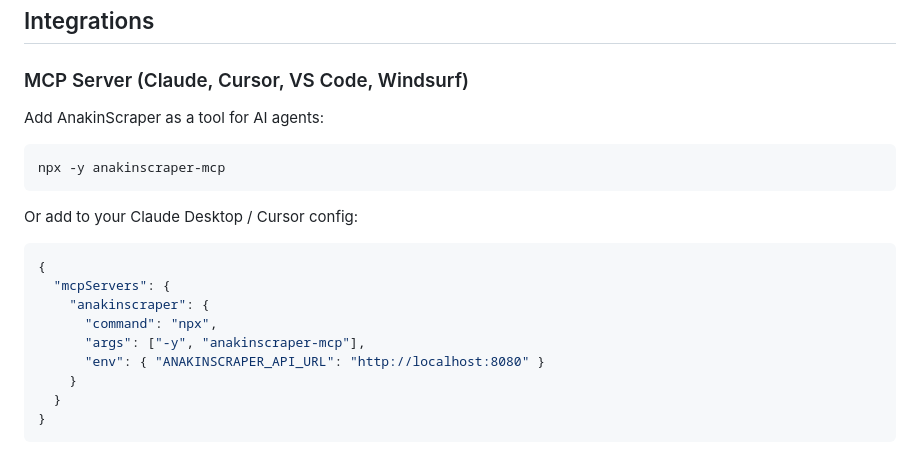
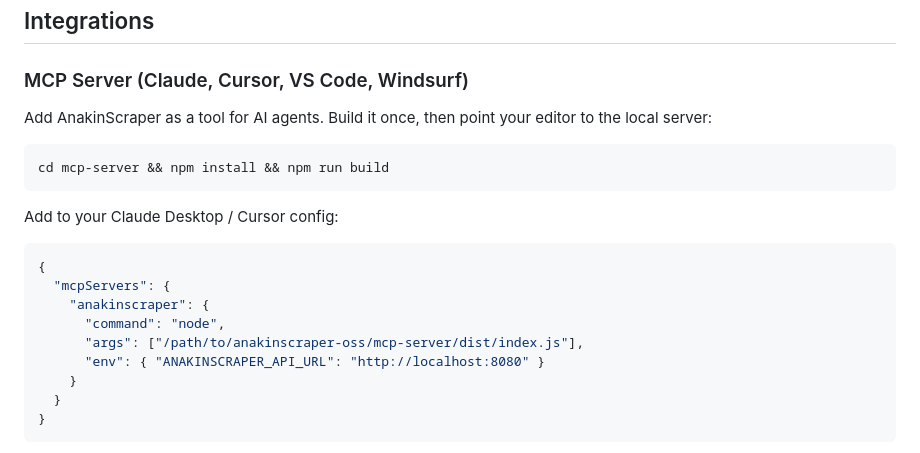
Before and after one commit to Anakin-Inc/anakin, a Markdown page: README.md, the part around the change. Drawn GitHub-style.

Commit message:
fix: remove npm publish references from MCP/OpenClaw docs — local-only for OSS
Co-Authored-By: Claude Opus 4.6 (1M context) <noreply@anthropic.com>

````diff
--- a/README.md
+++ b/README.md
@@ -299,20 +299,20 @@ See [cli/README.md](cli/README.md) for full usage.
 
 ### MCP Server (Claude, Cursor, VS Code, Windsurf)
 
-Add AnakinScraper as a tool for AI agents:
+Add AnakinScraper as a tool for AI agents. Build it once, then point your editor to the local server:
 
 ```bash
-npx -y anakinscraper-mcp
+cd mcp-server && npm install && npm run build
 ```
 
-Or add to your Claude Desktop / Cursor config:
+Add to your Claude Desktop / Cursor config:
 
 ```json
 {
   "mcpServers": {
     "anakinscraper": {
-      "command": "npx",
-      "args": ["-y", "anakinscraper-mcp"],
+      "command": "node",
+      "args": ["/path/to/anakinscraper-oss/mcp-server/dist/index.js"],
       "env": { "ANAKINSCRAPER_API_URL": "http://localhost:8080" }
     }
   }
````
Also changed, not shown: openclaw-skill/SKILL.md (+9 -5 lines).
